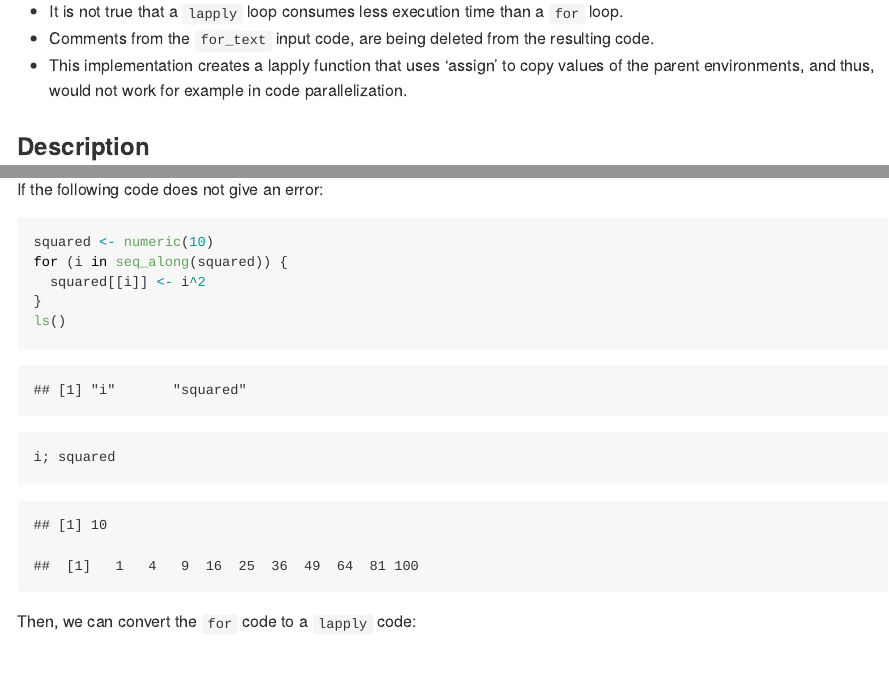
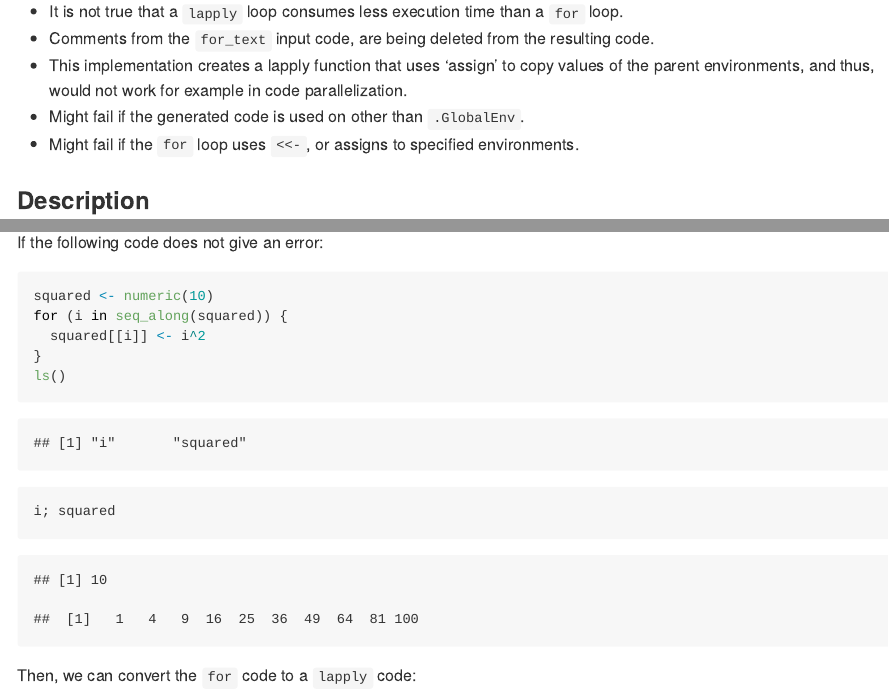
Before and after one commit to jcrodriguez1989/rco, an R Markdown document (README.Rmd): the page in a window 1100 px wide, from 460 px down, and a second part further down, joined at a grey line. The pictures show the output file README.md that the author committed with the source, drawn offline in the style of GitHub.

Commit message:
📝 Editing README

```diff
--- a/README.Rmd
+++ b/README.Rmd
@@ -26,6 +26,8 @@ working `for` loop and rewrites it into a `lapply` function.
 * This implementation creates a lapply function that uses 'assign' to copy
   values of the parent environments, and thus, would not work for example in
   code parallelization.
+* Might fail if the generated code is used on other than `.GlobalEnv`.
+* Might fail if the `for` loop uses `<<-`, or assigns to specified environments.
 
 ### Description
 According to the R Help pages:
```
Also changed, not shown: README.md, README.Rmd (2 more changed lines).
